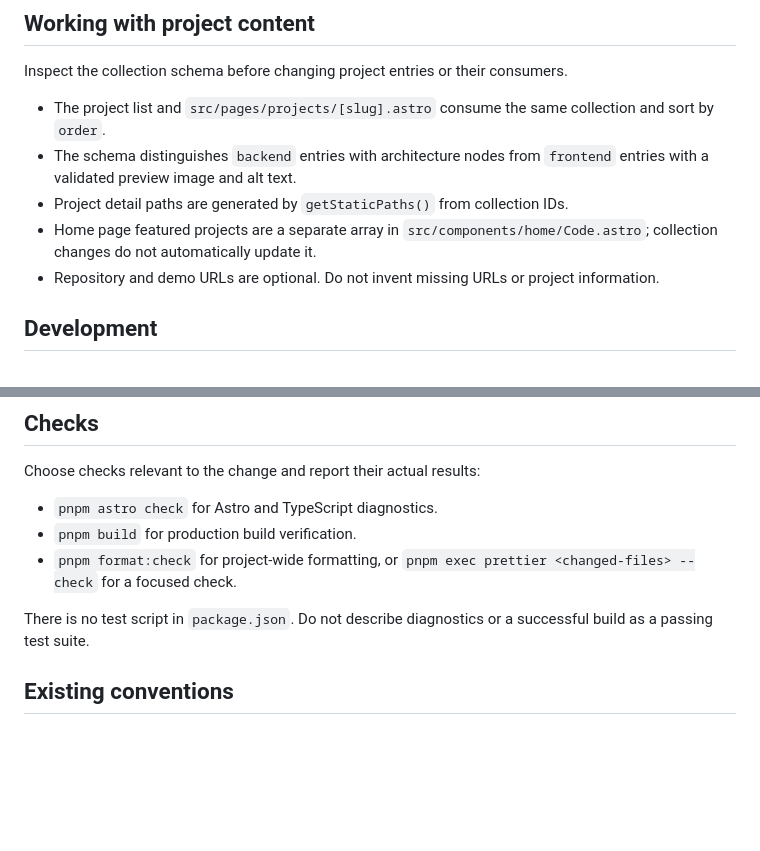
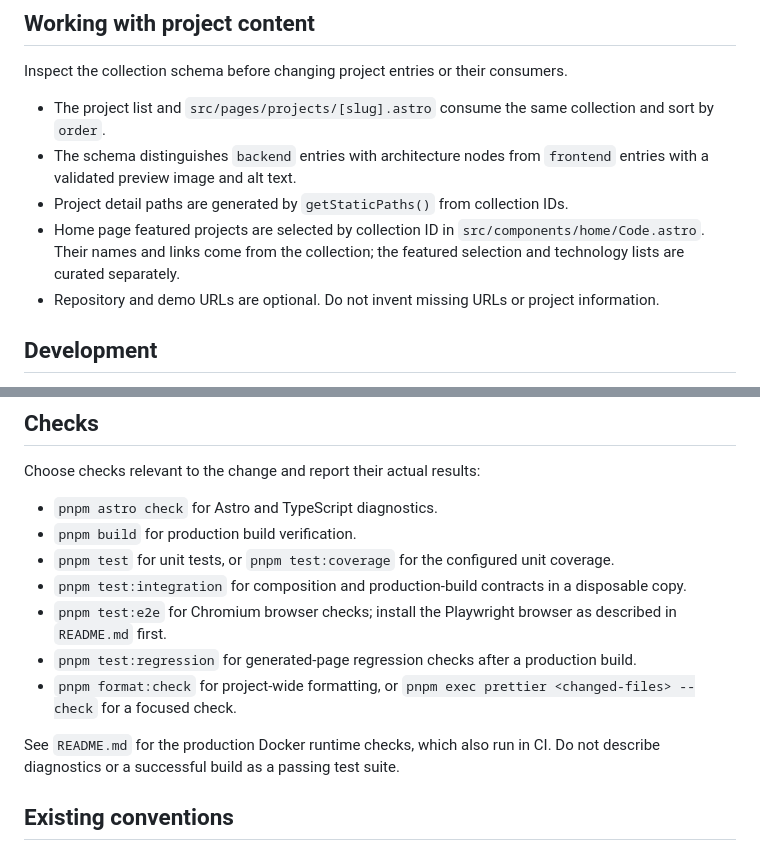
Before and after one commit to carfdev/carfdev-web, a Markdown page: AGENTS.md, 2 parts joined by grey strips. GitHub-like rendering; blank space fills up the shorter version.

```diff
--- a/AGENTS.md
+++ b/AGENTS.md
@@ -19,7 +19,7 @@ Inspect the collection schema before changing project entries or their consumers
 - The project list and `src/pages/projects/[slug].astro` consume the same collection and sort by `order`.
 - The schema distinguishes `backend` entries with architecture nodes from `frontend` entries with a validated preview image and alt text.
 - Project detail paths are generated by `getStaticPaths()` from collection IDs.
-- Home page featured projects are a separate array in `src/components/home/Code.astro`; collection changes do not automatically update it.
+- Home page featured projects are selected by collection ID in `src/components/home/Code.astro`. Their names and links come from the collection; the featured selection and technology lists are curated separately.
 - Repository and demo URLs are optional. Do not invent missing URLs or project information.
 
 ## Development
@@ -46,9 +46,13 @@ Choose checks relevant to the change and report their actual results:
 
 - `pnpm astro check` for Astro and TypeScript diagnostics.
 - `pnpm build` for production build verification.
+- `pnpm test` for unit tests, or `pnpm test:coverage` for the configured unit coverage.
+- `pnpm test:integration` for composition and production-build contracts in a disposable copy.
+- `pnpm test:e2e` for Chromium browser checks; install the Playwright browser as described in `README.md` first.
+- `pnpm test:regression` for generated-page regression checks after a production build.
 - `pnpm format:check` for project-wide formatting, or `pnpm exec prettier <changed-files> --check` for a focused check.
 
-There is no test script in `package.json`. Do not describe diagnostics or a successful build as a passing test suite.
+See `README.md` for the production Docker runtime checks, which also run in CI. Do not describe diagnostics or a successful build as a passing test suite.
 
 ## Existing conventions
 
```
Also changed, not shown: README.md (+46 -0 lines).
